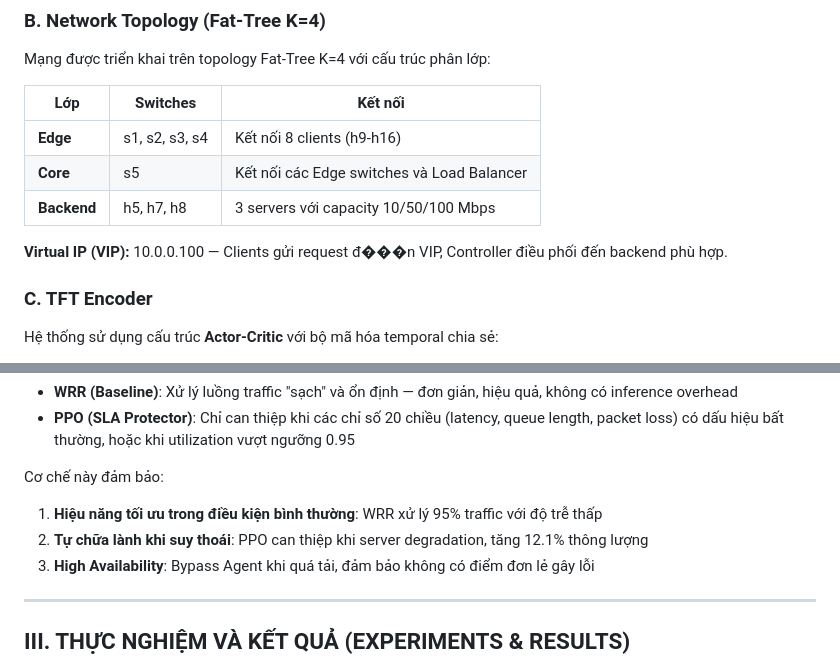
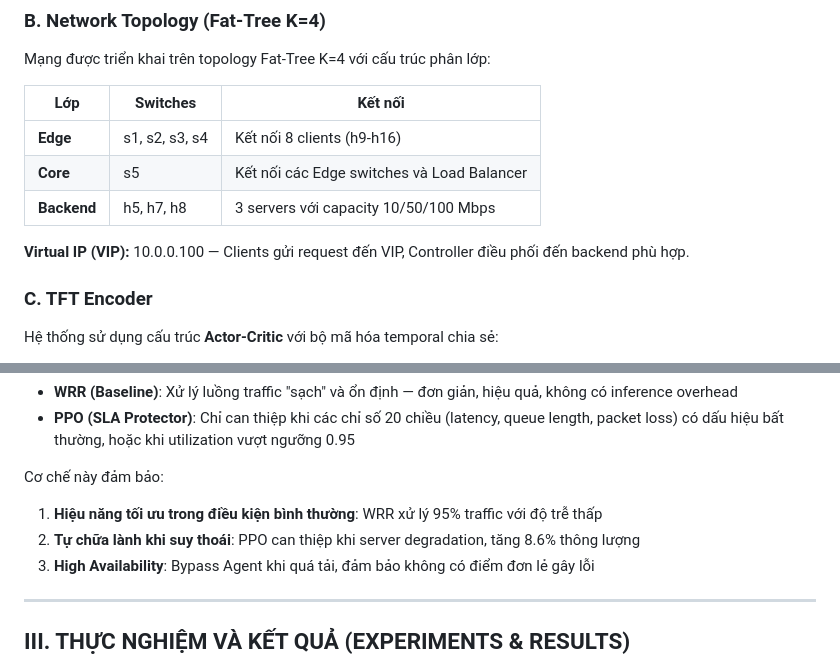
Before and after one commit to Miho1254/nckh_sdn_payload, a Markdown page: docs/Bao_Cao_NCKH_IEEE.md, 2 parts joined by grey strips. GitHub-like rendering.

```diff
--- a/docs/Bao_Cao_NCKH_IEEE.md
+++ b/docs/Bao_Cao_NCKH_IEEE.md
@@ -132,7 +132,7 @@ Mạng được triển khai trên topology Fat-Tree K=4 với cấu trúc phân
 | **Core** | s5 | Kết nối các Edge switches và Load Balancer |
 | **Backend** | h5, h7, h8 | 3 servers với capacity 10/50/100 Mbps |
 
-**Virtual IP (VIP):** 10.0.0.100 — Clients gửi request đ���n VIP, Controller điều phối đến backend phù hợp.
+**Virtual IP (VIP):** 10.0.0.100 — Clients gửi request đến VIP, Controller điều phối đến backend phù hợp.
 
 ### C. TFT Encoder
 
@@ -167,7 +167,7 @@ Hệ thống cài đặt chốt chặn an toàn: Nếu $u_i > 0.95$ (utilization
 
 Cơ chế này đảm bảo:
 1. **Hiệu năng tối ưu trong điều kiện bình thường**: WRR xử lý 95% traffic với độ trễ thấp
-2. **Tự chữa lành khi suy thoái**: PPO can thiệp khi server degradation, tăng 12.1% thông lượng
+2. **Tự chữa lành khi suy thoái**: PPO can thiệp khi server degradation, tăng 8.6% thông lượng
 3. **High Availability**: Bypass Agent khi quá tải, đảm bảo không có điểm đơn lẻ gây lỗi
 
 ---
```
Also changed, not shown: other parts of docs/Bao_Cao_NCKH_IEEE.md (+39 -23 lines).
